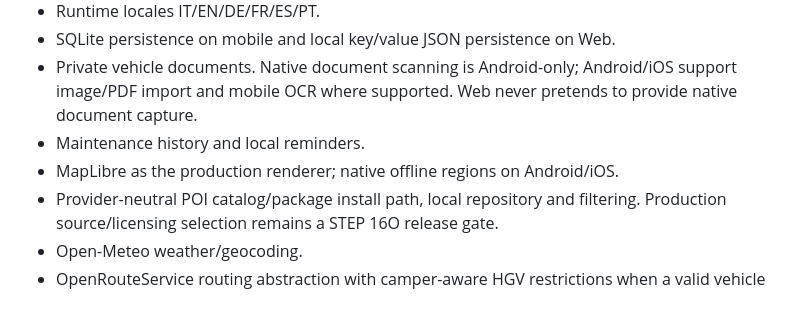
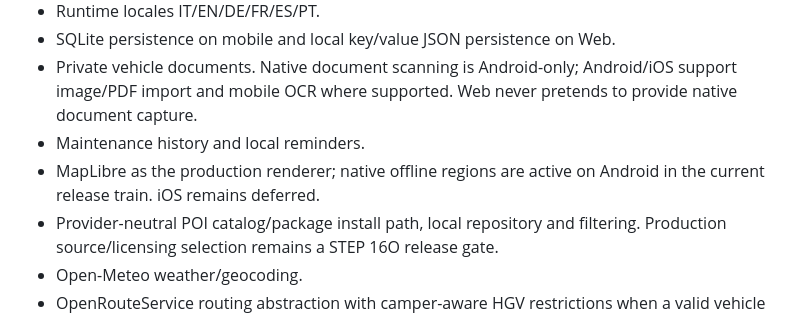
Before and after one commit to riccardopinato/CamperBoss, a Markdown page: README.md, the part around the change. Drawn GitHub-style.

Commit message:
docs: align offline-map platform truth

```diff
--- a/README.md
+++ b/README.md
@@ -22,7 +22,7 @@ The active STEP 16 release-candidate stack contains:
 - SQLite persistence on mobile and local key/value JSON persistence on Web.
 - Private vehicle documents. Native document scanning is Android-only; Android/iOS support image/PDF import and mobile OCR where supported. Web never pretends to provide native document capture.
 - Maintenance history and local reminders.
-- MapLibre as the production renderer; native offline regions on Android/iOS.
+- MapLibre as the production renderer; native offline regions are active on Android in the current release train. iOS remains deferred.
 - Provider-neutral POI catalog/package install path, local repository and filtering. Production source/licensing selection remains a STEP 16O release gate.
 - Open-Meteo weather/geocoding.
 - OpenRouteService routing abstraction with camper-aware HGV restrictions when a valid vehicle profile is available. Production credential architecture is still a release gate.
```
